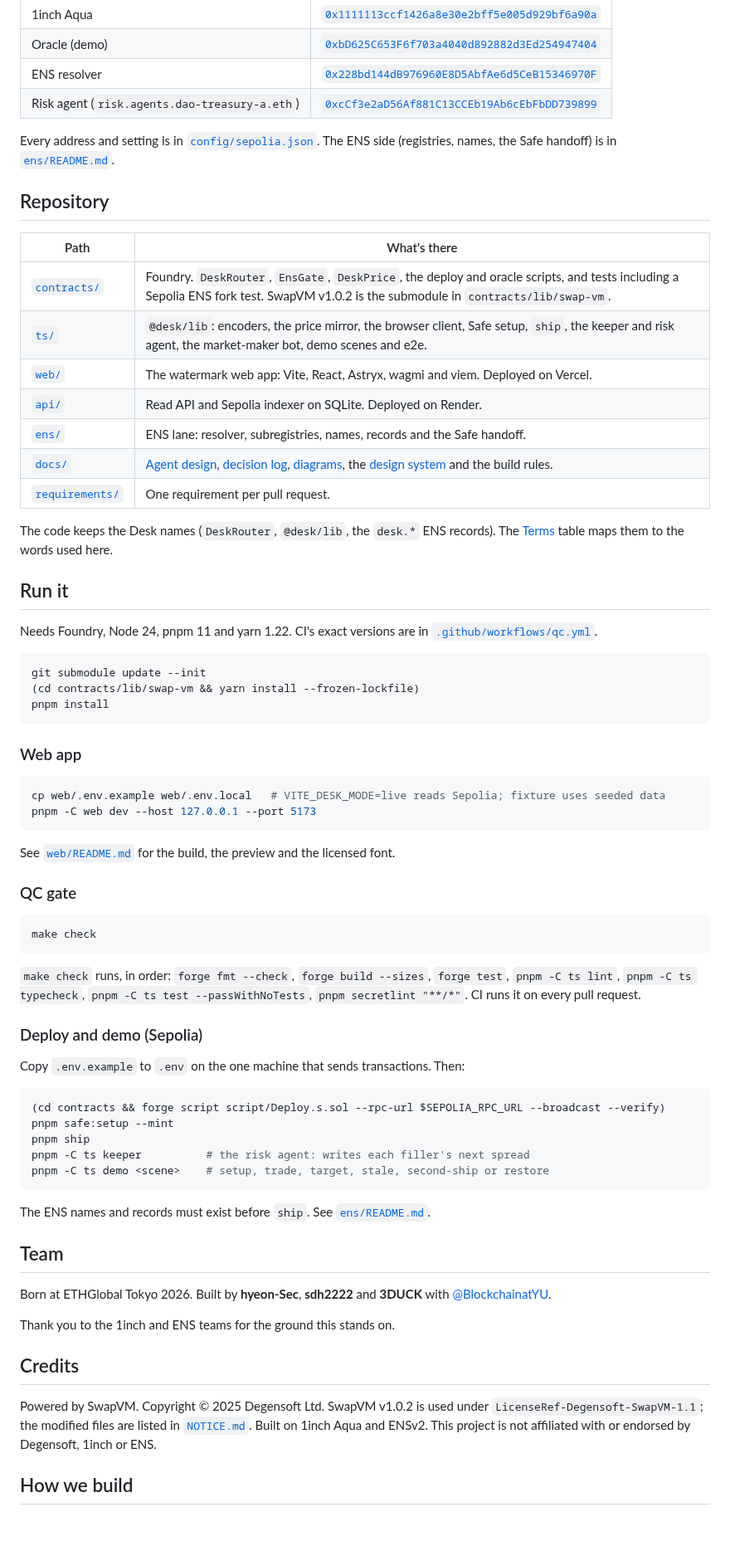
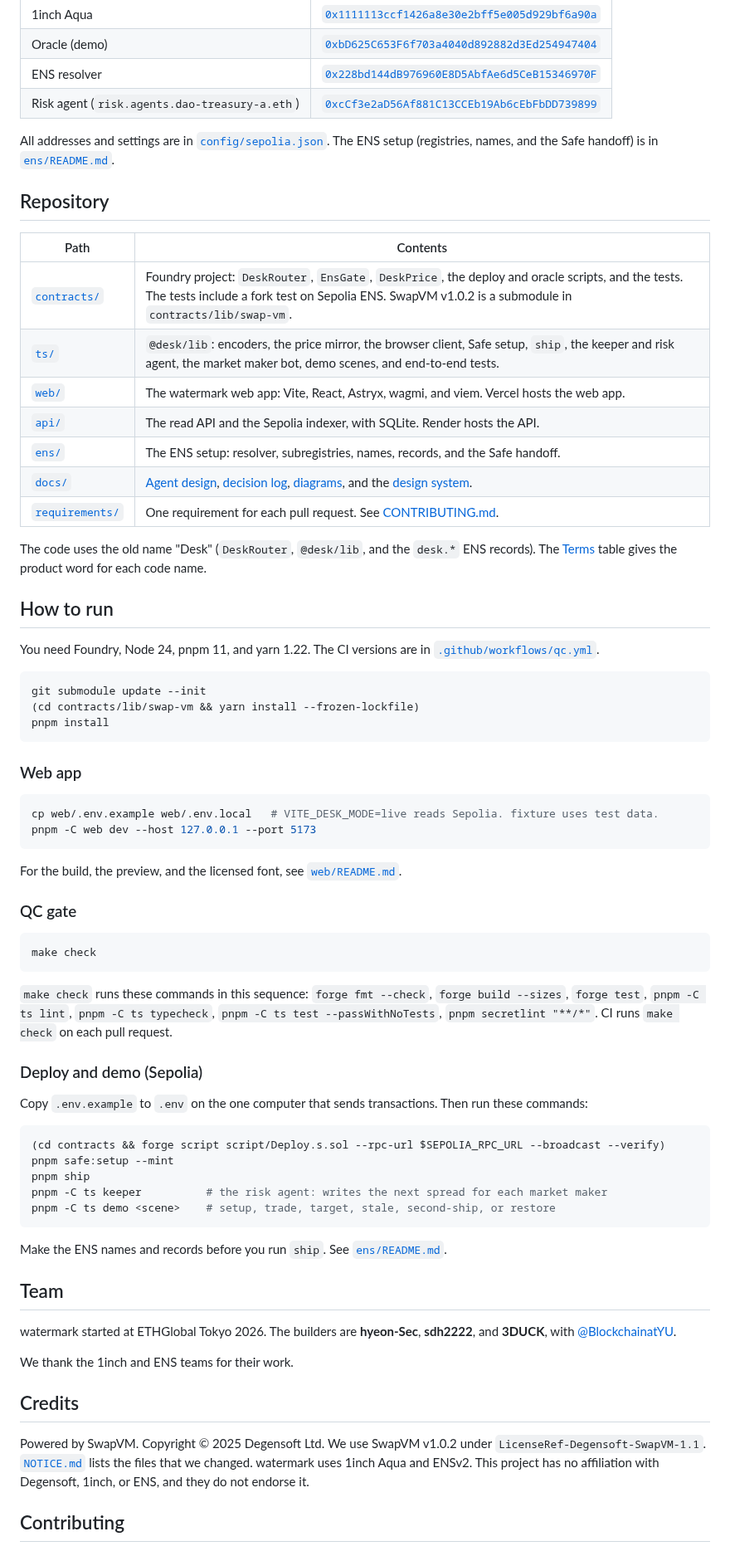
Before and after one commit to sdh2222/eth-tokyo, a Markdown page: README.md, the part around one of its changes. Shown at 83% size. Rendered like a GitHub page; blank space fills up the shorter version.

````diff
--- a/README.md
+++ b/README.md
@@ -104,25 +135,25 @@ The router is a copy of the SwapVM v1.0.2 Aqua router with its opcode table cut
 | ENS resolver | [`0x228bd144dB976960E8D5AbfAe6d5CeB15346970F`](https://sepolia.etherscan.io/address/0x228bd144dB976960E8D5AbfAe6d5CeB15346970F) |
 | Risk agent (`risk.agents.dao-treasury-a.eth`) | [`0xcCf3e2aD56Af881C13CCEb19Ab6cEbFbDD739899`](https://sepolia.etherscan.io/address/0xcCf3e2aD56Af881C13CCEb19Ab6cEbFbDD739899) |
 
-Every address and setting is in [`config/sepolia.json`](config/sepolia.json). The ENS side (registries, names, the Safe handoff) is in [`ens/README.md`](ens/README.md).
+All addresses and settings are in [`config/sepolia.json`](config/sepolia.json). The ENS setup (registries, names, and the Safe handoff) is in [`ens/README.md`](ens/README.md).
 
 ## Repository
 
-| Path | What's there |
+| Path | Contents |
 | --- | --- |
-| [`contracts/`](contracts) | Foundry. `DeskRouter`, `EnsGate`, `DeskPrice`, the deploy and oracle scripts, and tests including a Sepolia ENS fork test. SwapVM v1.0.2 is the submodule in `contracts/lib/swap-vm`. |
-| [`ts/`](ts) | `@desk/lib`: encoders, the price mirror, the browser client, Safe setup, `ship`, the keeper and risk agent, the market-maker bot, demo scenes and e2e. |
-| [`web/`](web) | The watermark web app: Vite, React, Astryx, wagmi and viem. Deployed on Vercel. |
-| [`api/`](api) | Read API and Sepolia indexer on SQLite. Deployed on Render. |
-| [`ens/`](ens) | ENS lane: resolver, subregistries, names, records and the Safe handoff. |
-| [`docs/`](docs) | [Agent design](docs/agent-design.md), [decision log](docs/decision-log.md), [diagrams](docs/diagrams), the [design system](docs/design) and the build rules. |
-| [`requirements/`](requirements) | One requirement per pull request. |
+| [`contracts/`](contracts) | Foundry project: `DeskRouter`, `EnsGate`, `DeskPrice`, the deploy and oracle scripts, and the tests. The tests include a fork test on Sepolia ENS. SwapVM v1.0.2 is a submodule in `contracts/lib/swap-vm`. |
+| [`ts/`](ts) | `@desk/lib`: encoders, the price mirror, the browser client, Safe setup, `ship`, the keeper and risk agent, the market maker bot, demo scenes, and end-to-end tests. |
+| [`web/`](web) | The watermark web app: Vite, React, Astryx, wagmi, and viem. Vercel hosts the web app. |
+| [`api/`](api) | The read API and the Sepolia indexer, with SQLite. Render hosts the API. |
+| [`ens/`](ens) | The ENS setup: resolver, subregistries, names, records, and the Safe handoff. |
+| [`docs/`](docs) | [Agent design](docs/agent-design.md), [decision log](docs/decision-log.md), [diagrams](docs/diagrams), and the [design system](docs/design). |
+| [`requirements/`](requirements) | One requirement for each pull request. See [CONTRIBUTING.md](CONTRIBUTING.md). |
 
-The code keeps the Desk names (`DeskRouter`, `@desk/lib`, the `desk.*` ENS records). The [Terms](#terms) table maps them to the words used here.
+The code uses the old name "Desk" (`DeskRouter`, `@desk/lib`, and the `desk.*` ENS records). The [Terms](#terms) table gives the product word for each code name.
 
-## Run it
+## How to run
 
-Needs Foundry, Node 24, pnpm 11 and yarn 1.22. CI's exact versions are in [`.github/workflows/qc.yml`](.github/workflows/qc.yml).
+You need Foundry, Node 24, pnpm 11, and yarn 1.22. The CI versions are in [`.github/workflows/qc.yml`](.github/workflows/qc.yml).
 
 ```bash
 git submodule update --init
@@ -133,11 +164,11 @@ pnpm install
 ### Web app
 
 ```bash
-cp web/.env.example web/.env.local   # VITE_DESK_MODE=live reads Sepolia; fixture uses seeded data
+cp web/.env.example web/.env.local   # VITE_DESK_MODE=live reads Sepolia. fixture uses test data.
 pnpm -C web dev --host 127.0.0.1 --port 5173
 ```
 
-See [`web/README.md`](web/README.md) for the build, the preview and the licensed font.
+For the build, the preview, and the licensed font, see [`web/README.md`](web/README.md).
 
 ### QC gate
 
@@ -145,31 +176,31 @@ See [`web/README.md`](web/README.md) for the build, the preview and the licensed
 make check
 ```
 
-`make check` runs, in order: `forge fmt --check`, `forge build --sizes`, `forge test`, `pnpm -C ts lint`, `pnpm -C ts typecheck`, `pnpm -C ts test --passWithNoTests`, `pnpm secretlint "**/*"`. CI runs it on every pull request.
+`make check` runs these commands in this sequence: `forge fmt --check`, `forge build --sizes`, `forge test`, `pnpm -C ts lint`, `pnpm -C ts typecheck`, `pnpm -C ts test --passWithNoTests`, `pnpm secretlint "**/*"`. CI runs `make check` on each pull request.
 
 ### Deploy and demo (Sepolia)
 
-Copy `.env.example` to `.env` on the one machine that sends transactions. Then:
+Copy `.env.example` to `.env` on the one computer that sends transactions. Then run these commands:
 
 ```bash
 (cd contracts && forge script script/Deploy.s.sol --rpc-url $SEPOLIA_RPC_URL --broadcast --verify)
 pnpm safe:setup --mint
 pnpm ship
-pnpm -C ts keeper          # the risk agent: writes each filler's next spread
-pnpm -C ts demo <scene>    # setup, trade, target, stale, second-ship or restore
+pnpm -C ts keeper          # the risk agent: writes the next spread for each market maker
+pnpm -C ts demo <scene>    # setup, trade, target, stale, second-ship, or restore
 ```
 
-The ENS names and records must exist before `ship`. See [`ens/README.md`](ens/README.md).
+Make the ENS names and records before you run `ship`. See [`ens/README.md`](ens/README.md).
 
 ## Team
 
-Born at ETHGlobal Tokyo 2026. Built by **hyeon-Sec**, **sdh2222** and **3DUCK** with [@BlockchainatYU](https://x.com/BlockchainatYU).
+watermark started at ETHGlobal Tokyo 2026. The builders are **hyeon-Sec**, **sdh2222**, and **3DUCK**, with [@BlockchainatYU](https://x.com/BlockchainatYU).
 
-Thank you to the 1inch and ENS teams for the ground this stands on.
+We thank the 1inch and ENS teams for their work.
 
 ## Credits
 
-Powered by SwapVM. Copyright © 2025 Degensoft Ltd. SwapVM v1.0.2 is used under `LicenseRef-Degensoft-SwapVM-1.1`; the modified files are listed in [`NOTICE.md`](NOTICE.md). Built on 1inch Aqua and ENSv2. This project is not affiliated with or endorsed by Degensoft, 1inch or ENS.
+Powered by SwapVM. Copyright © 2025 Degensoft Ltd. We use SwapVM v1.0.2 under `LicenseRef-Degensoft-SwapVM-1.1`. [`NOTICE.md`](NOTICE.md) lists the files that we changed. watermark uses 1inch Aqua and ENSv2. This project has no affiliation with Degensoft, 1inch, or ENS, and they do not endorse it.
 
-## How we build
+## Contributing
 
````
Also changed, not shown: other parts of README.md (+70 -56 lines), CONTRIBUTING.md (added, +28 -0 lines), docs/readme/landing.png (added).
